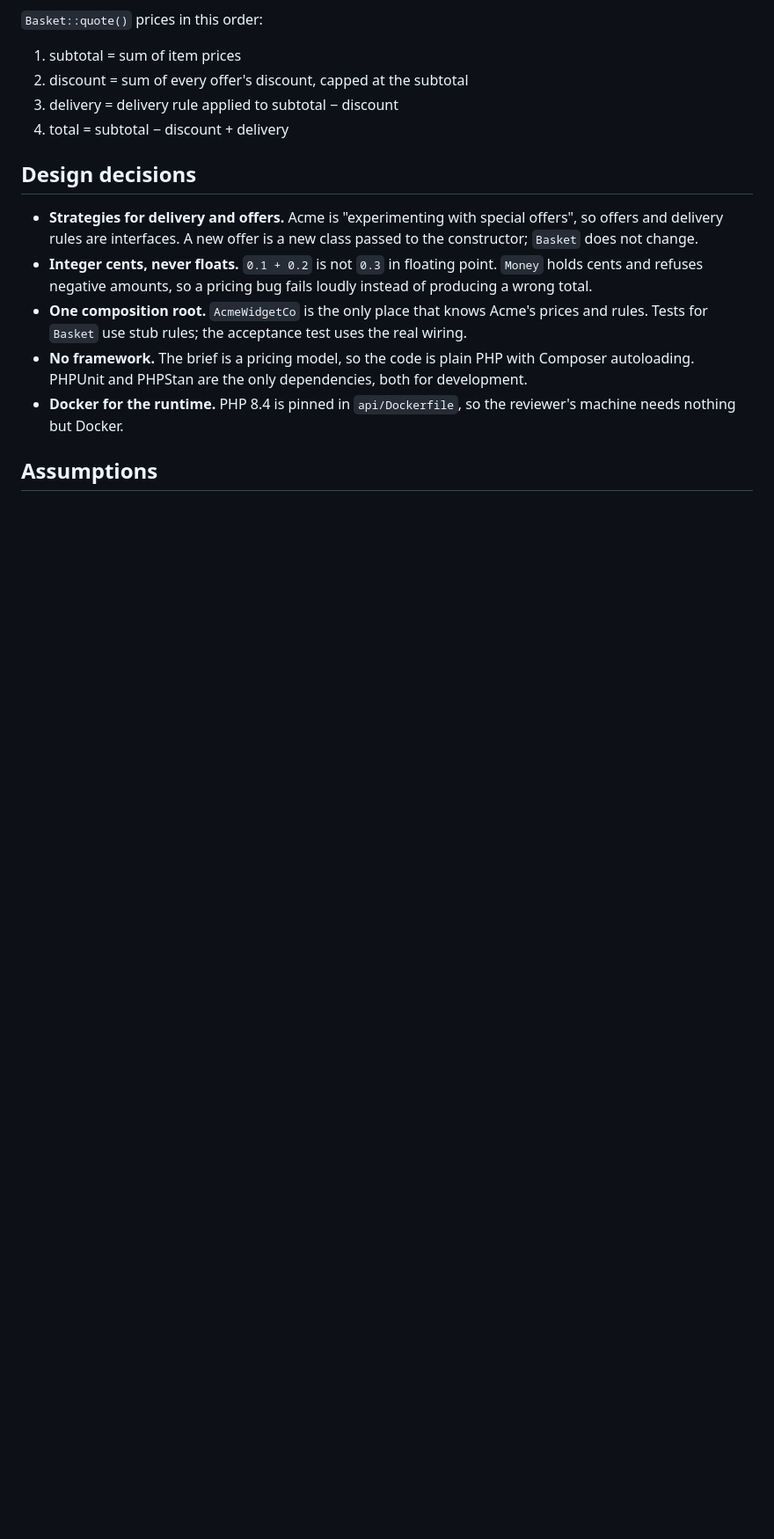
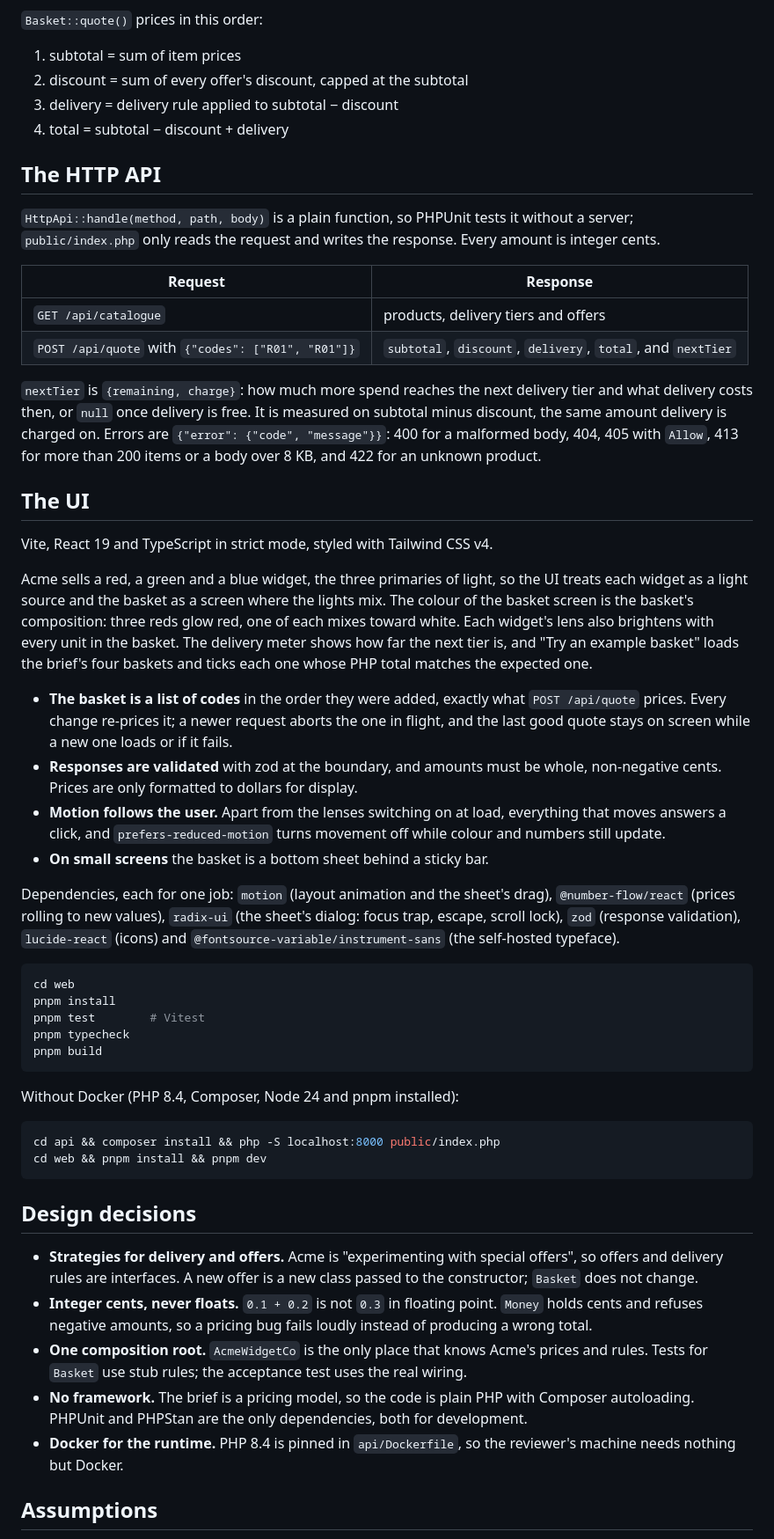
Before and after one commit to matheusPavaneli/ThriveCart, a Markdown page: README.md, the part around one of its changes. Shown at 88% size. Rendered like a GitHub page; blank space fills up the shorter version.

Commit message:
docs: document the HTTP API, the UI and running without Docker

````diff
--- a/README.md
+++ b/README.md
@@ -91,6 +106,68 @@ api/
 2. discount = sum of every offer's discount, capped at the subtotal
 3. delivery = delivery rule applied to subtotal − discount
 4. total = subtotal − discount + delivery
+
+## The HTTP API
+
+`HttpApi::handle(method, path, body)` is a plain function, so PHPUnit tests it
+without a server; `public/index.php` only reads the request and writes the
+response. Every amount is integer cents.
+
+| Request | Response |
+| ------- | -------- |
+| `GET /api/catalogue` | products, delivery tiers and offers |
+| `POST /api/quote` with `{"codes": ["R01", "R01"]}` | `subtotal`, `discount`, `delivery`, `total`, and `nextTier` |
+
+`nextTier` is `{remaining, charge}`: how much more spend reaches the next
+delivery tier and what delivery costs then, or `null` once delivery is free.
+It is measured on subtotal minus discount, the same amount delivery is charged
+on. Errors are `{"error": {"code", "message"}}`: 400 for a malformed body, 404,
+405 with `Allow`, 413 for more than 200 items or a body over 8 KB, and 422 for
+an unknown product.
+
+## The UI
+
+Vite, React 19 and TypeScript in strict mode, styled with Tailwind CSS v4.
+
+Acme sells a red, a green and a blue widget, the three primaries of light, so
+the UI treats each widget as a light source and the basket as a screen where
+the lights mix. The colour of the basket screen is the basket's composition:
+three reds glow red, one of each mixes toward white. Each widget's lens also
+brightens with every unit in the basket. The delivery meter shows how far the
+next tier is, and "Try an example basket" loads the brief's four baskets and
+ticks each one whose PHP total matches the expected one.
+
+- **The basket is a list of codes** in the order they were added, exactly what
+  `POST /api/quote` prices. Every change re-prices it; a newer request aborts
+  the one in flight, and the last good quote stays on screen while a new one
+  loads or if it fails.
+- **Responses are validated** with zod at the boundary, and amounts must be
+  whole, non-negative cents. Prices are only formatted to dollars for display.
+- **Motion follows the user.** Apart from the lenses switching on at load,
+  everything that moves answers a click, and `prefers-reduced-motion` turns
+  movement off while colour and numbers still update.
+- **On small screens** the basket is a bottom sheet behind a sticky bar.
+
+Dependencies, each for one job: `motion` (layout animation and the sheet's
+drag), `@number-flow/react` (prices rolling to new values), `radix-ui` (the
+sheet's dialog: focus trap, escape, scroll lock), `zod` (response validation),
+`lucide-react` (icons) and `@fontsource-variable/instrument-sans` (the
+self-hosted typeface).
+
+```sh
+cd web
+pnpm install
+pnpm test        # Vitest
+pnpm typecheck
+pnpm build
+```
+
+Without Docker (PHP 8.4, Composer, Node 24 and pnpm installed):
+
+```sh
+cd api && composer install && php -S localhost:8000 public/index.php
+cd web && pnpm install && pnpm dev
+```
 
 ## Design decisions
 
````
Also changed, not shown: other parts of README.md (+23 -5 lines).
